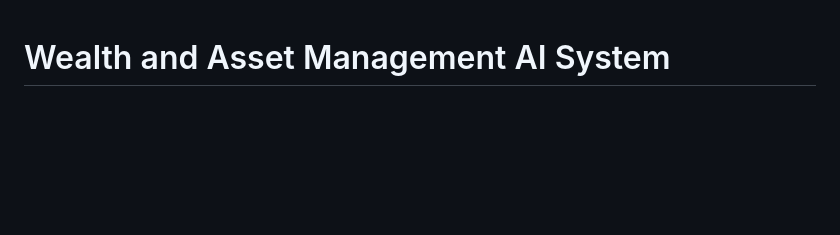
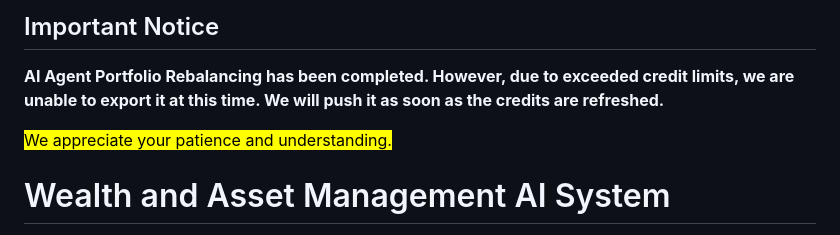
Before and after one commit to CMPN-CODECELL/Syrus2025_Wealth-AssetManagement_ThePolymorphs, a Markdown page: readme.md, the part around the change. GitHub-like rendering; blank space fills up the shorter version.

Commit message:
Updated Readme : Added an Important Notice

```diff
--- a/readme.md
+++ b/readme.md
@@ -1,3 +1,10 @@
+## Important Notice
+
+**AI Agent Portfolio Rebalancing has been completed. However, due to exceeded credit limits, we are unable to export it at this time. We will push it as soon as the credits are refreshed.**
+
+<mark>We appreciate your patience and understanding.</mark>
+
+
 # Wealth and Asset Management AI System
 
 This repository contains a comprehensive Wealth and Asset Management AI system designed to assist users in managing their financial portfolios, planning investments, and making informed financial decisions. The system is built on the **UPTIQ platform** and consists of four specialized AI agents, each tailored to a specific financial domain. The overall architecture of the system is visualized in the [block diagram](assets/block%20diagram.png) located in the `assets` folder.
```
